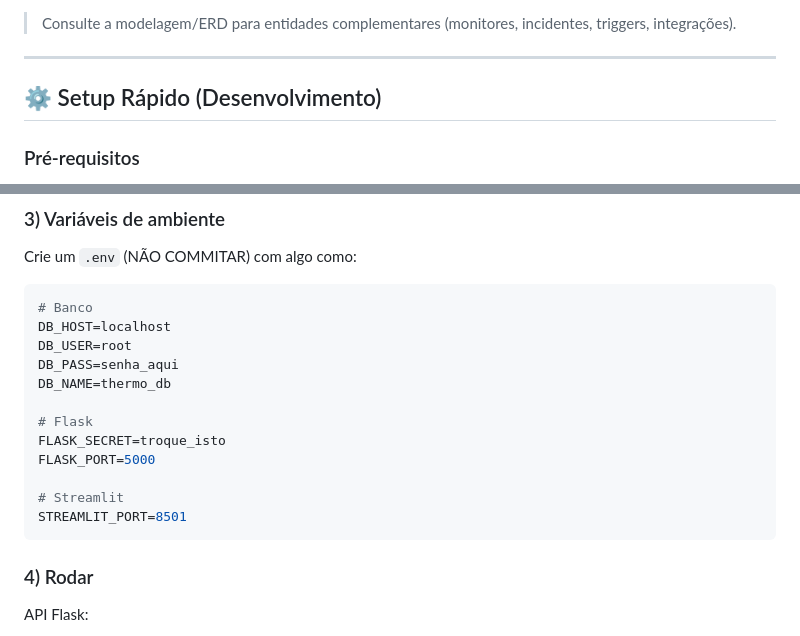
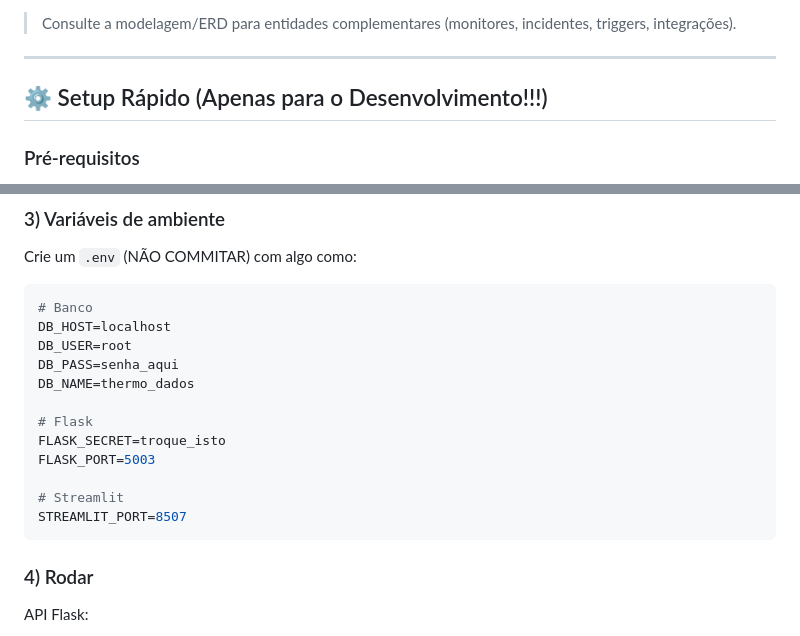
Before and after one commit to gioagostineli/ThermoSafe, a Markdown page: README.md, 2 parts joined by grey strips. Rendered like a GitHub page.

Commit message:
Desenvolvimento só para Programação Interna

````diff
--- a/README.md
+++ b/README.md
@@ -73,7 +73,7 @@
 
 ---
 
-## ⚙️ Setup Rápido (Desenvolvimento)
+## ⚙️ Setup Rápido (Apenas para o Desenvolvimento!!!)
 ### Pré-requisitos
 - **Python 3.13+**
 - **pip** e **virtualenv**
@@ -111,14 +111,14 @@ Crie um `.env` (NÃO COMMITAR) com algo como:
 DB_HOST=localhost
 DB_USER=root
 DB_PASS=senha_aqui
-DB_NAME=thermo_db
+DB_NAME=thermo_dados
 
 # Flask
 FLASK_SECRET=troque_isto
-FLASK_PORT=5000
+FLASK_PORT=5003
 
 # Streamlit
-STREAMLIT_PORT=8501
+STREAMLIT_PORT=8507
 ```
 
 ### 4) Rodar
````
